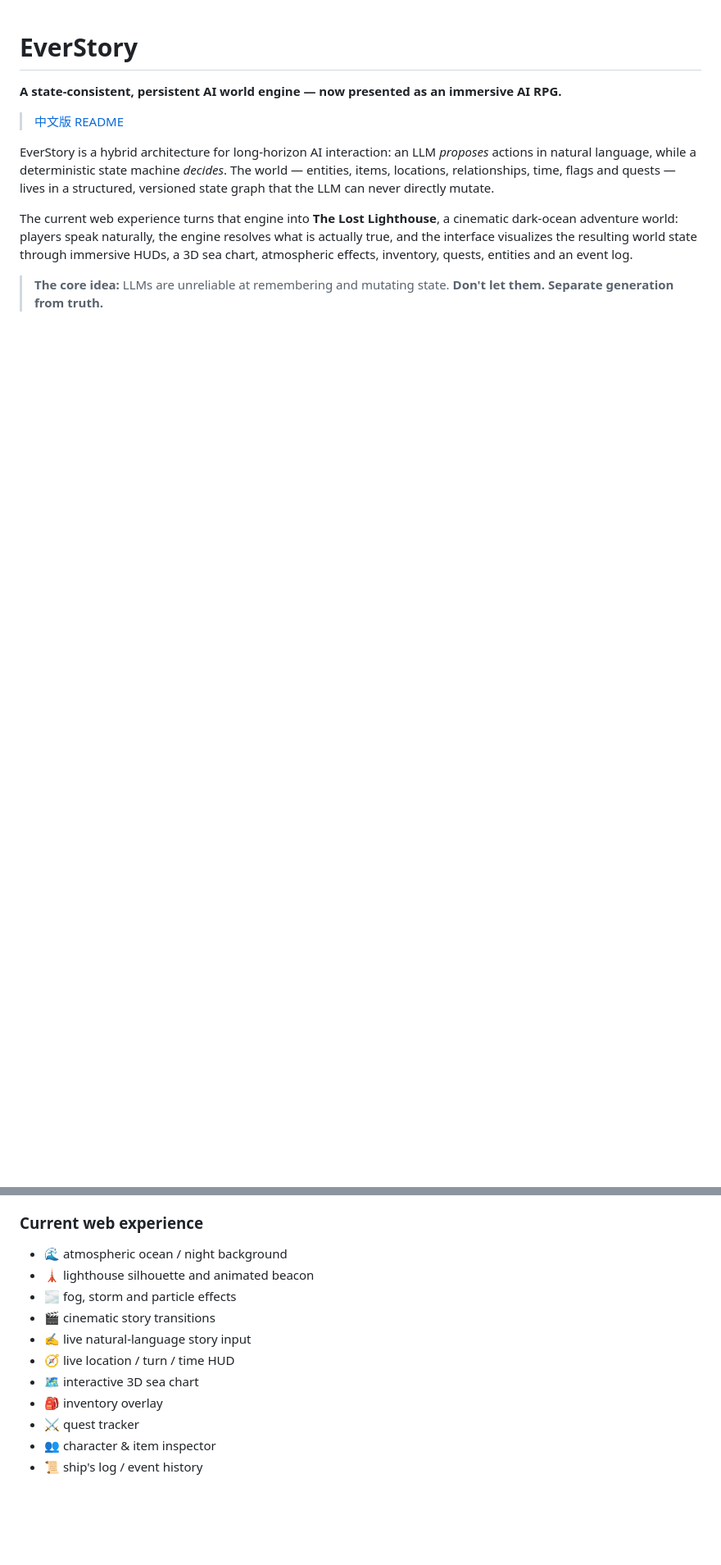
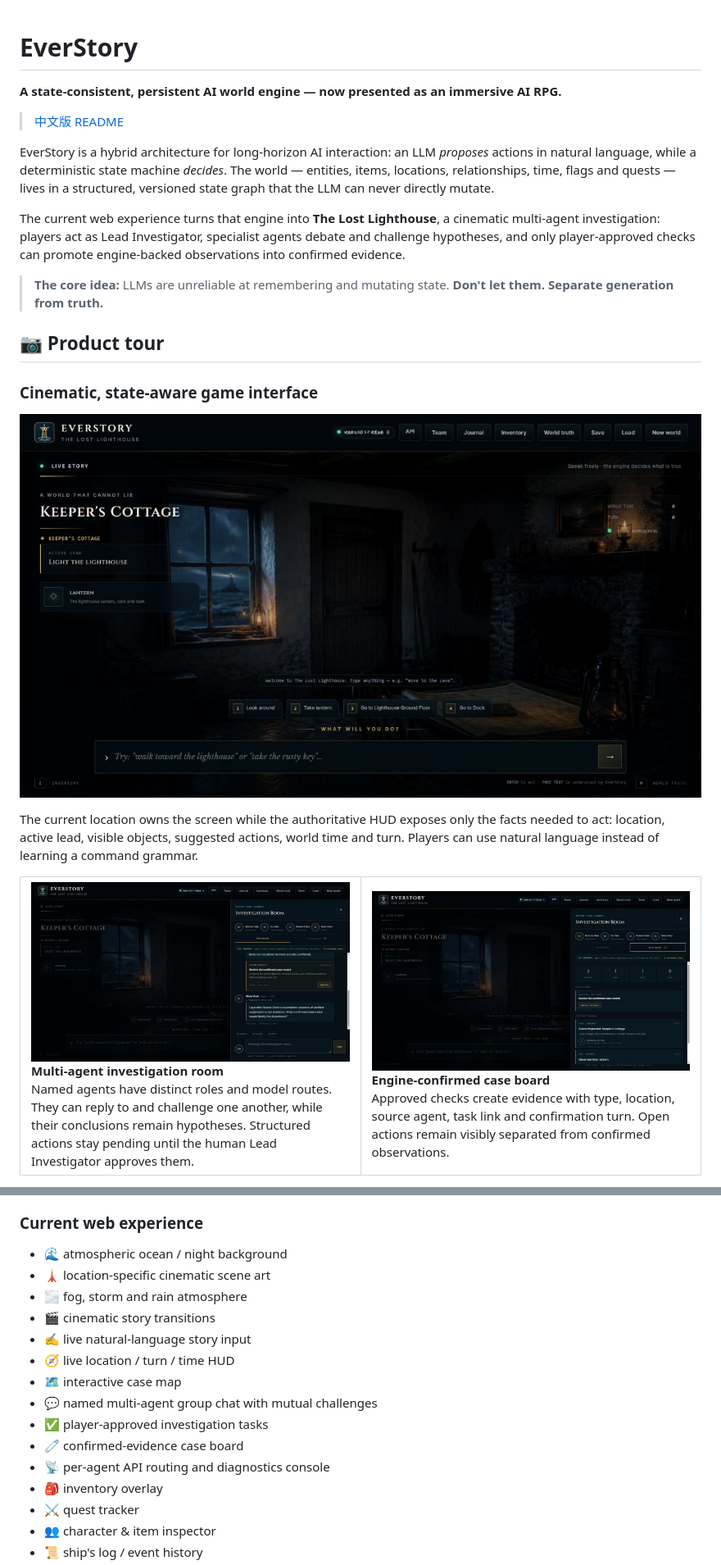
Before and after one commit to Pengzhan-debug/EverStory, a Markdown page: README.md, 2 parts joined by grey strips. Shown: that part at 82% size. Rendered like a GitHub page; pictures changed too: docs/assets/readme/agent-team-chat.png (added), docs/assets/readme/case-evidence-board.png (added), docs/assets/readme/gameplay-overview.png (added); blank space fills up the shorter version.

```diff
--- a/README.md
+++ b/README.md
@@ -6,6 +6,30 @@
 
 EverStory is a hybrid architecture for long-horizon AI interaction: an LLM *proposes* actions in natural language, while a deterministic state machine *decides*. The world — entities, items, locations, relationships, time, flags and quests — lives in a structured, versioned state graph that the LLM can never directly mutate.
 
-The current web experience turns that engine into **The Lost Lighthouse**, a cinematic dark-ocean adventure world: players speak naturally, the engine resolves what is actually true, and the interface visualizes the resulting world state through immersive HUDs, a 3D sea chart, atmospheric effects, inventory, quests, entities and an event log.
+The current web experience turns that engine into **The Lost Lighthouse**, a cinematic multi-agent investigation: players act as Lead Investigator, specialist agents debate and challenge hypotheses, and only player-approved checks can promote engine-backed observations into confirmed evidence.
 
 > **The core idea:** LLMs are unreliable at remembering and mutating state. **Don't let them. Separate generation from truth.**
+
+## 📷 Product tour
+
+### Cinematic, state-aware game interface
+
+![EverStory gameplay overview](docs/assets/readme/gameplay-overview.png)
+
+The current location owns the screen while the authoritative HUD exposes only the facts needed to act: location, active lead, visible objects, suggested actions, world time and turn. Players can use natural language instead of learning a command grammar.
+
+<table>
+  <tr>
+    <td width="50%">
+      <img src="docs/assets/readme/agent-team-chat.png" alt="Named investigation agents debating in the team chat">
+      <br><strong>Multi-agent investigation room</strong><br>
+      Named agents have distinct roles and model routes. They can reply to and challenge one another, while their conclusions remain hypotheses. Structured actions stay pending until the human Lead Investigator approves them.
+    </td>
+    <td width="50%">
+      <img src="docs/assets/readme/case-evidence-board.png" alt="Case board with engine-confirmed evidence">
+      <br><strong>Engine-confirmed case board</strong><br>
+      Approved checks create evidence with type, location, source agent, task link and confirmation turn. Open actions remain visibly separated from confirmed observations.
+    </td>
+  </tr>
+</table>
+
@@ -55,12 +87,16 @@ The UI is deliberately **not** a conventional SaaS dashboard. The world occupies
 ### Current web experience
 
 - 🌊 atmospheric ocean / night background
-- 🗼 lighthouse silhouette and animated beacon
-- 🌫 fog, storm and particle effects
+- 🗼 location-specific cinematic scene art
+- 🌫 fog, storm and rain atmosphere
 - 🎬 cinematic story transitions
 - ✍️ live natural-language story input
 - 🧭 live location / turn / time HUD
-- 🗺 interactive 3D sea chart
+- 🗺 interactive case map
+- 💬 named multi-agent group chat with mutual challenges
+- ✅ player-approved investigation tasks
+- 🧷 confirmed-evidence case board
+- 📡 per-agent API routing and diagnostics console
 - 🎒 inventory overlay
 - ⚔ quest tracker
 - 👥 character & item inspector
```
Also changed, not shown: other parts of README.md (+25 -9 lines), README.zh-CN.md (+33 -5 lines), docs/DEMO.md (+30 -8 lines), docs/ROADMAP.md (added, +46 -0 lines), docs/assets/readme/model-control-console.png (added), 2 other files.
